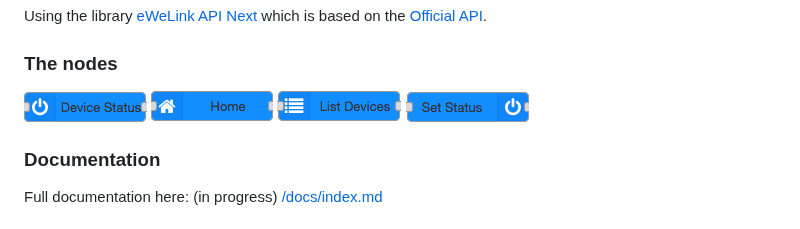
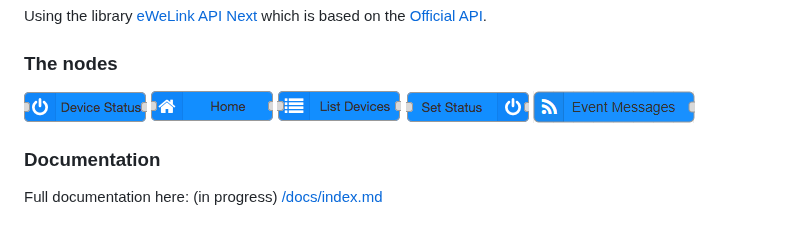
Before and after one commit to FloFlal/node-red-ewelink-v2-oauth, a Markdown page: README.md, the part around the change. Rendered like a GitHub page; pictures changed too: docs/images/ewelink-v2-event-messages.png (added).

```diff
--- a/README.md
+++ b/README.md
@@ -7,6 +7,7 @@ Using the library [eWeLink API Next](https://github.com/nocmt/ewelink-api-next)
 ![get-home](https://github.com/FloFlal/node-red-ewelink-v2-oauth/blob/1fa97bad4c02f6fb0daa6336ae2c8a89862b3d43/docs/images/ewelink-v2-home.png)
 ![list-devices](https://github.com/FloFlal/node-red-ewelink-v2-oauth/blob/1fa97bad4c02f6fb0daa6336ae2c8a89862b3d43/docs/images/ewelink-v2-list-devices.png)
 ![set-status](https://github.com/FloFlal/node-red-ewelink-v2-oauth/blob/1fa97bad4c02f6fb0daa6336ae2c8a89862b3d43/docs/images/ewelink-v2-set-status.png)
+![event-messages](https://github.com/FloFlal/node-red-ewelink-v2-oauth/blob/1fa97bad4c02f6fb0daa6336ae2c8a89862b3d43/docs/images/ewelink-v2-event-messages.png)
 
 ### Documentation
 
```
Also changed, not shown: docs/index.md (+16 -0 lines), 10 other files.
